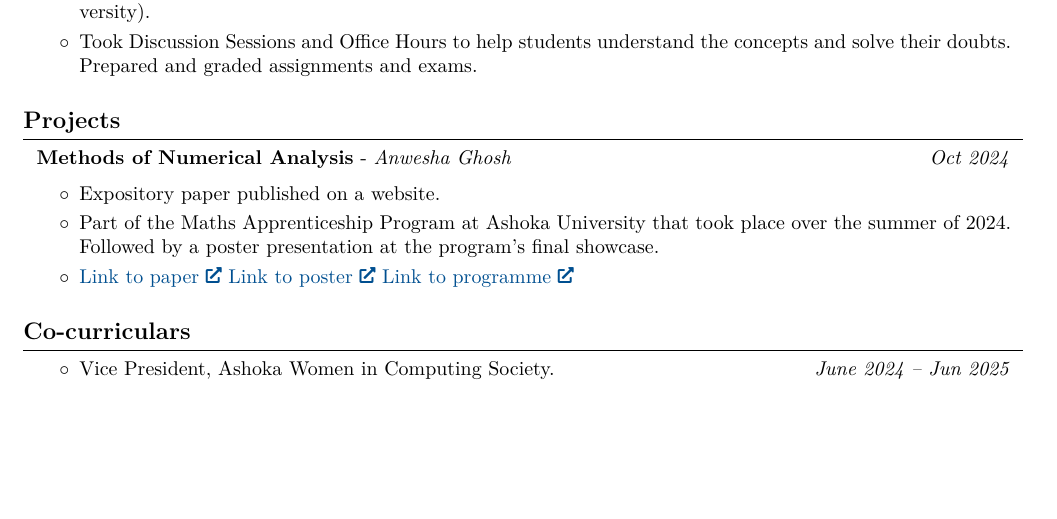
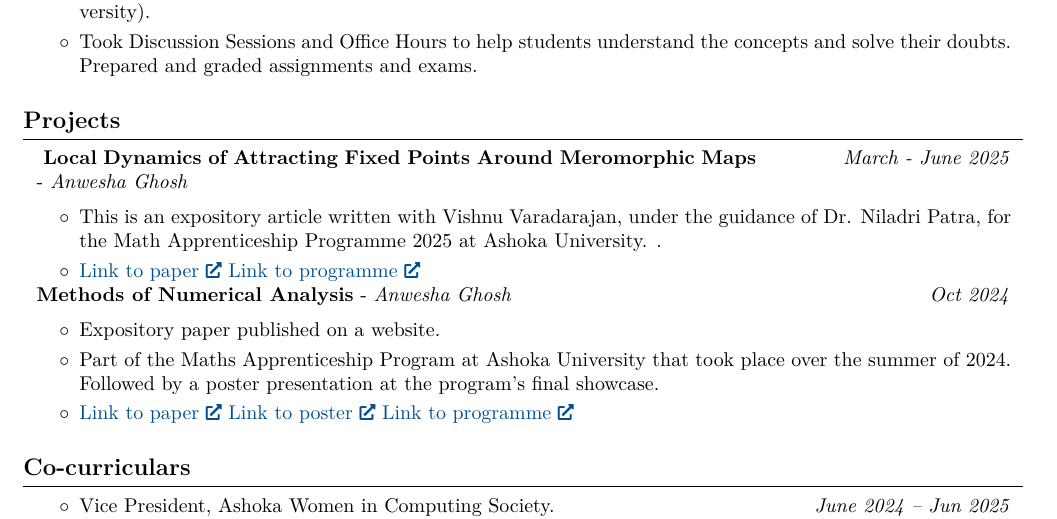
Before and after one commit to anwesha-ghosh7/CV, a LaTeX CV (cv_anwesha.tex): part of the page, cut so that both start at the same text, the shorter picture padded with empty space. Compiled offline with pdfLaTeX.

Commit message:
modified:   cv_anwesha.aux modified:   cv_anwesha.fdb_latexmk modified:   cv_anwesha.log modified:   cv_anwesha.pdf modified:   cv_anwesha.synctex.gz modified:   cv_anwesha.tex

```diff
--- a/cv_anwesha.tex
+++ b/cv_anwesha.tex
@@ -271,6 +271,30 @@
 
     \section{Projects}
 
+
+    \begin{twocolentry}{
+        \textit{March - June 2025}
+    }
+        \textbf{
+Local Dynamics of Attracting Fixed Points Around Meromorphic Maps} - \mbox{{\textit{Anwesha Ghosh}}}
+
+        \vspace{0.10 cm}
+
+
+    \end{twocolentry}
+
+
+    \vspace{0.10 cm}
+    \begin{onecolentry}
+        \begin{highlights}
+            \item This is an expository article written with Vishnu Varadarajan, under the guidance of Dr. Niladri Patra, for the Math Apprenticeship Programme 2025 at Ashoka University. .
+            \item \href{https://drive.google.com/file/d/1NMlqgXszyMnFgl4M5DiHI6n90JAXx14p/view?usp=sharing}{Link to paper}
+            \href{https://sites.google.com/view/sagar-shrivastava/math-apprenticeship/math-apprenticeship-2025?authuser=0}{Link to programme}
+        \end{highlights}
+    \end{onecolentry}
+
+
+
     \begin{twocolentry}{
         \textit{Oct 2024}
     }
```
Also changed, not shown: cv_anwesha.pdf, 4 other files.
